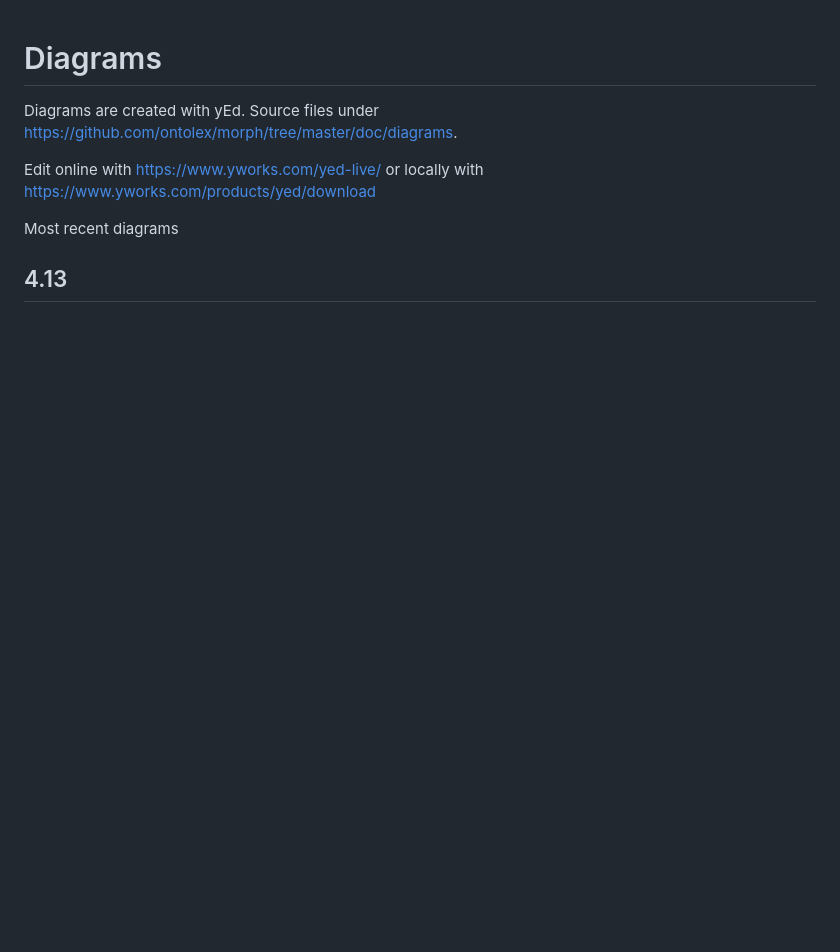
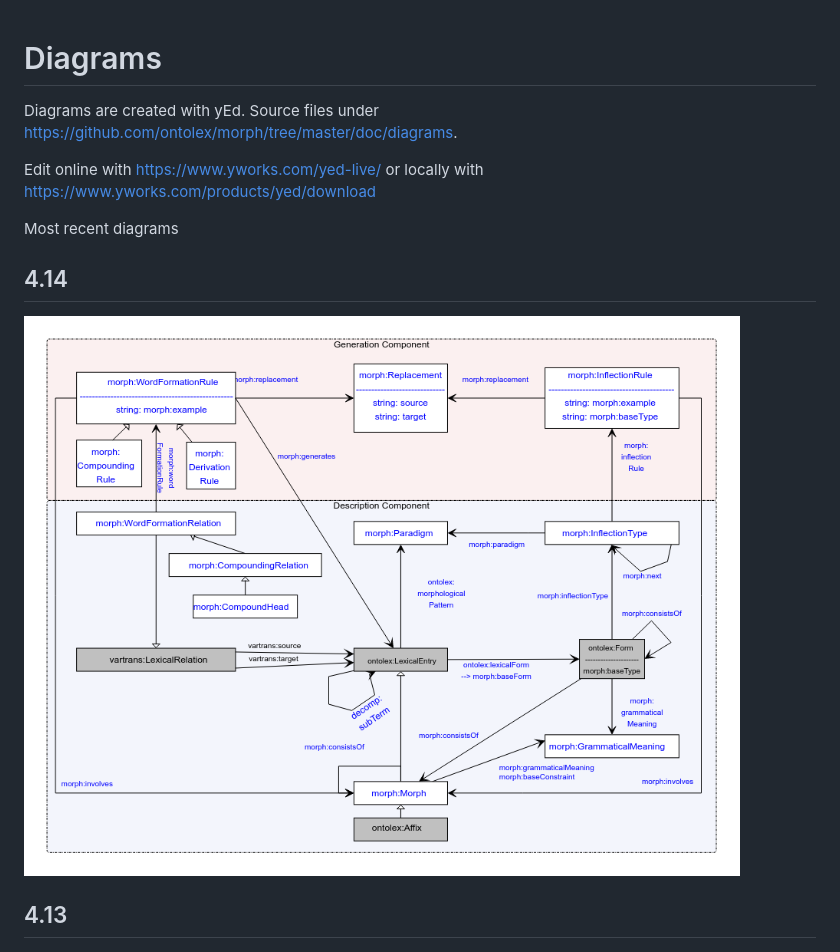
Before and after one commit to ontolex/morph, a Markdown page: doc/diagrams/Readme.md, the part around the change. GitHub-like rendering; pictures changed too: doc/diagrams/module_draft_4_14.png (added); blank space fills up the shorter version.

Commit message:
4_14

```diff
--- a/doc/diagrams/Readme.md
+++ b/doc/diagrams/Readme.md
@@ -5,6 +5,11 @@ Diagrams are created with yEd. Source files under https://github.com/ontolex/mor
 Edit online with https://www.yworks.com/yed-live/ or locally with https://www.yworks.com/products/yed/download
 
 Most recent diagrams
+
+
+## 4.14
+
+![](module_draft_4_14.png)
 
 ## 4.13
 
```
Also changed, not shown: 1 other file.
